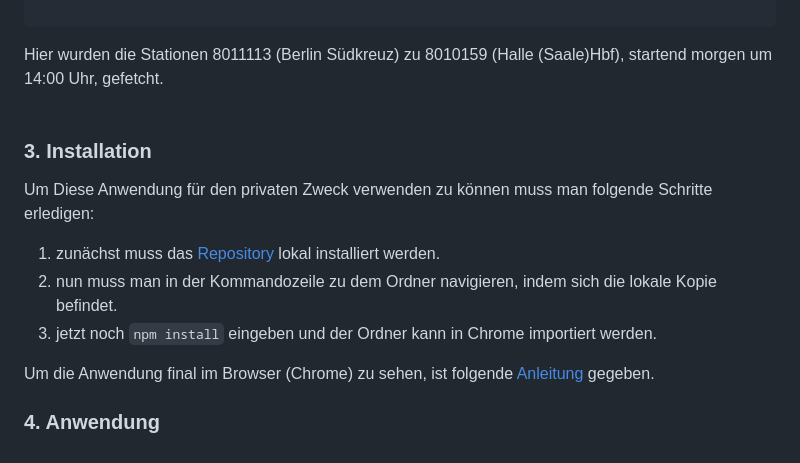
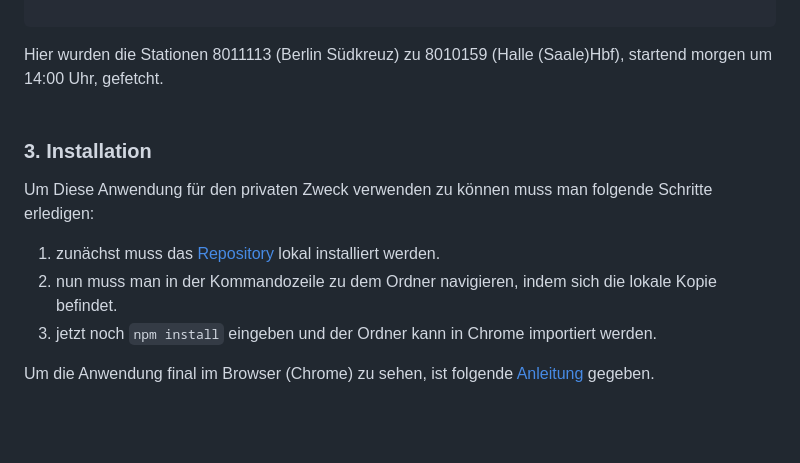
Before and after one commit to ibozorus/browser_extension_db, a Markdown page: README.md, the part around the change. GitHub-like rendering; folded sections open; blank space fills up the shorter version.

````diff
--- a/README.md
+++ b/README.md
@@ -175,6 +175,7 @@ curl 'https://v6.db.transport.rest/journeys?from=8011113&to=8010159&departure=to
 Hier wurden die Stationen 8011113 (Berlin Südkreuz) zu 8010159 (Halle (Saale)Hbf), startend morgen um 14:00 Uhr, gefetcht.<br><br>
 
 
+
 ### 3. Installation
 Um Diese Anwendung für den privaten Zweck verwenden zu können muss man folgende Schritte erledigen:
 1. zunächst muss das [Repository](https://github.com/ibozorus/browser_extension_db/tree/main) lokal installiert werden.
@@ -182,8 +183,3 @@ Um Diese Anwendung für den privaten Zweck verwenden zu können muss man folgend
 3. jetzt noch ```npm install``` eingeben und der Ordner kann in Chrome importiert werden.
 
 Um die Anwendung final im Browser (Chrome) zu sehen, ist folgende [Anleitung](https://support.google.com/chrome_webstore/answer/2664769?hl=en) gegeben.
-
-
-
-
-### 4. Anwendung
````
